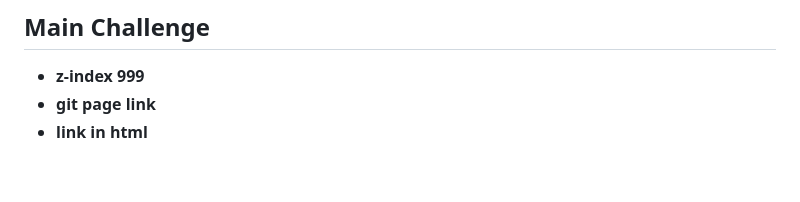
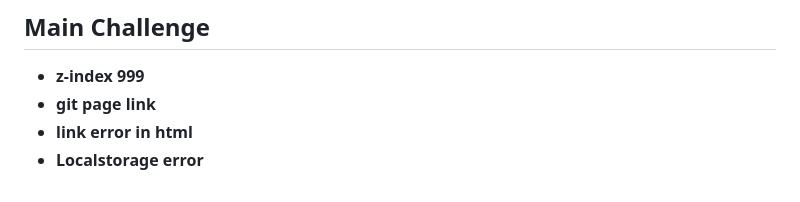
Before and after one commit to Starbuck-project/Starbucks, a Markdown page: README.md, the part around the change. Drawn GitHub-style.

Commit message:
added challenge

```diff
--- a/README.md
+++ b/README.md
@@ -65,4 +65,5 @@ This code is structured for processing orders and notifying the owner via email,
 ## Main Challenge
 - **z-index 999**
 - **git page link**
-- **link in html**
+- **link error in html**
+- **Localstorage error**
```
